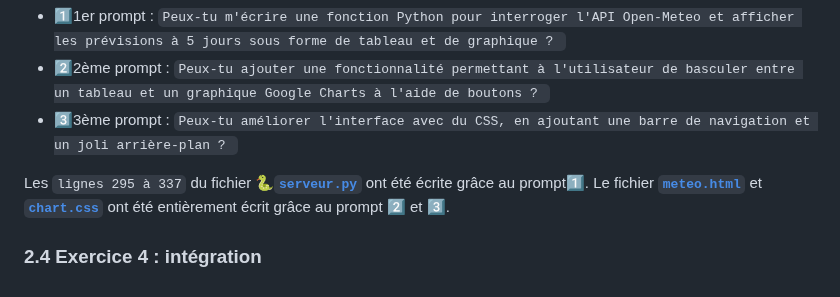
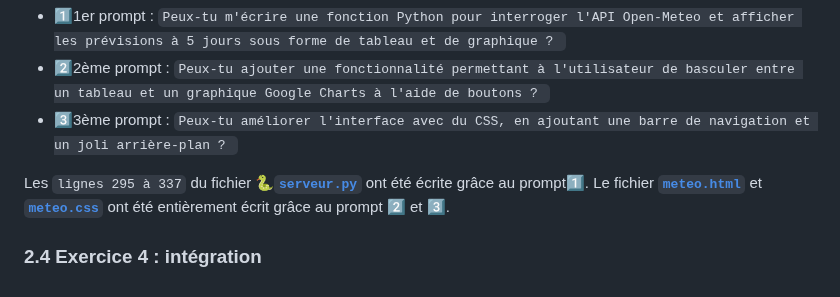
Before and after one commit to AyoubLADJICI/Logement-eco-responsable, a Markdown page: Partie2.md, the part around the change. GitHub-like rendering.

````diff
--- a/Partie2.md
+++ b/Partie2.md
@@ -50,6 +50,6 @@ J'ai entré plusieurs prompts sur ChatGPT :
 - 2️⃣2ème prompt : ```Peux-tu ajouter une fonctionnalité permettant à l'utilisateur de basculer entre un tableau et un graphique Google Charts à l'aide de boutons ? ```
 - 3️⃣3ème prompt : ```Peux-tu améliorer l'interface avec du CSS, en ajoutant une barre de navigation et un joli arrière-plan ? ```
 
-Les ```lignes 295 à 337``` du fichier **🐍[`serveur.py`](https://github.com/AyoubLADJICI/Logement-eco-responsable/blob/main/serveur.py)** ont été écrite grâce au prompt1️⃣. Le fichier **[`meteo.html`](https://github.com/AyoubLADJICI/Logement-eco-responsable/blob/main/templates/meteo.html)** et **[`chart.css`](https://github.com/AyoubLADJICI/Logement-eco-responsable/blob/main/static/css/meteo.css)** ont été entièrement écrit grâce au prompt 2️⃣ et 3️⃣.
+Les ```lignes 295 à 337``` du fichier **🐍[`serveur.py`](https://github.com/AyoubLADJICI/Logement-eco-responsable/blob/main/serveur.py)** ont été écrite grâce au prompt1️⃣. Le fichier **[`meteo.html`](https://github.com/AyoubLADJICI/Logement-eco-responsable/blob/main/templates/meteo.html)** et **[`meteo.css`](https://github.com/AyoubLADJICI/Logement-eco-responsable/blob/main/static/css/meteo.css)** ont été entièrement écrit grâce au prompt 2️⃣ et 3️⃣.
 
 ### 2.4 Exercice 4 : intégration
````
